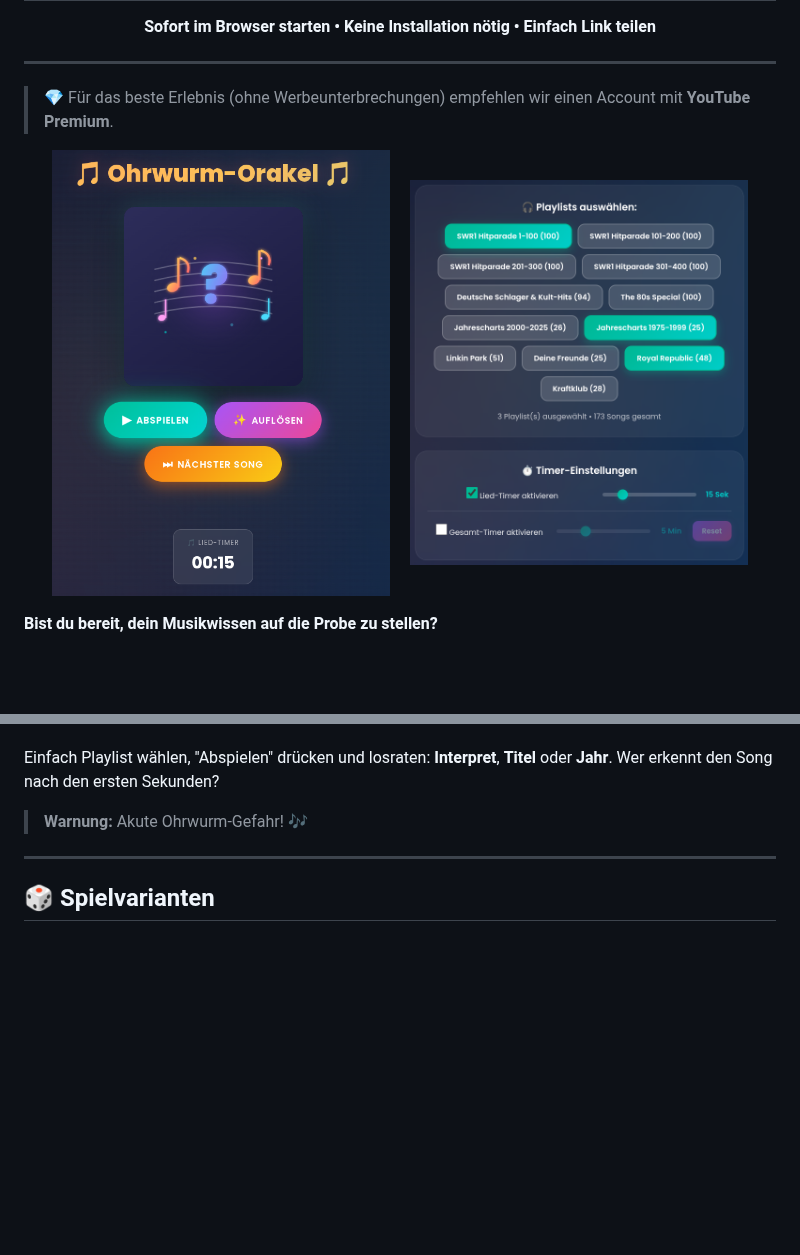
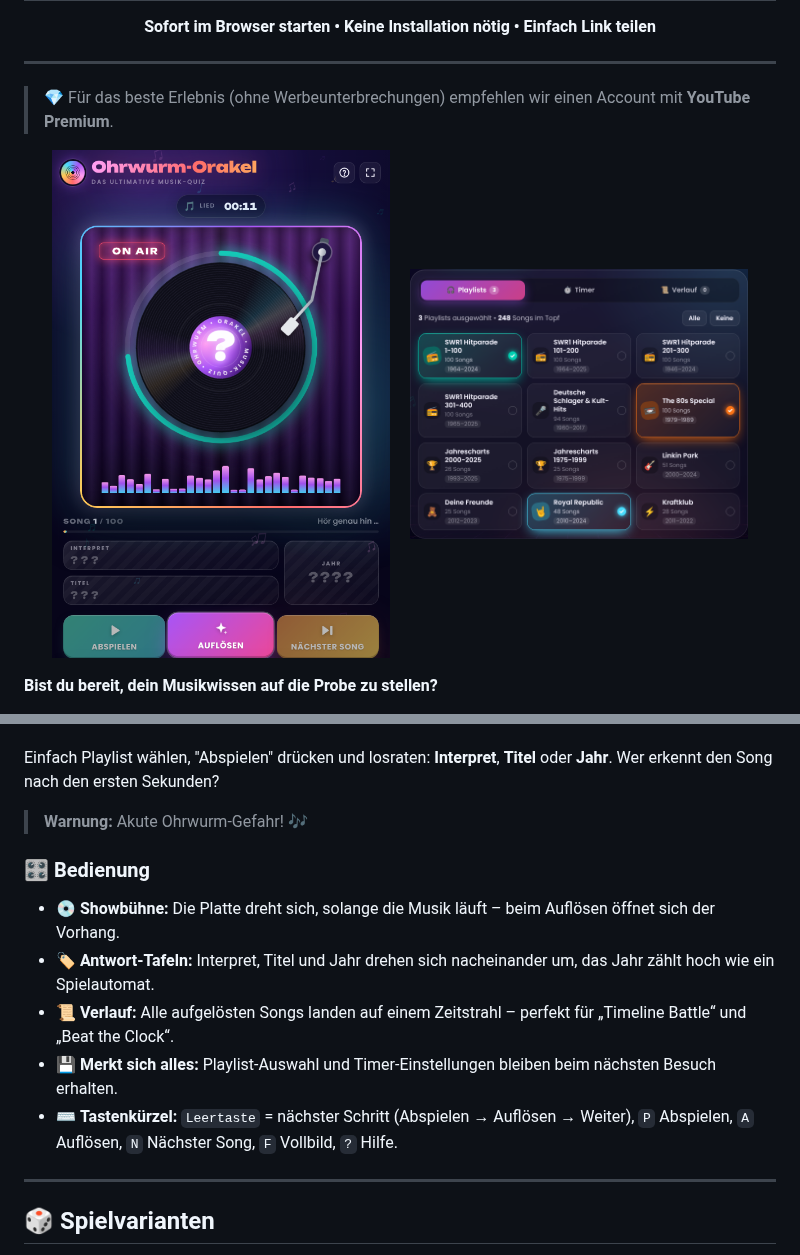
Before and after one commit to DeepThoughtZero/ohrwurmorakel, a Markdown page: README.md, 2 parts joined by grey strips. Drawn GitHub-style; pictures changed too: material/vorschau_ohrwurmorakel01.png, material/vorschau_ohrwurmorakel02.png; blank space fills up the shorter version.

```diff
--- a/README.md
+++ b/README.md
@@ -28,6 +28,14 @@ Mach dein Wohnzimmer zur Showbühne! Das **Ohrwurm-Orakel** ist das interaktive
 Einfach Playlist wählen, "Abspielen" drücken und losraten: **Interpret**, **Titel** oder **Jahr**. Wer erkennt den Song nach den ersten Sekunden?
 
 > **Warnung:** Akute Ohrwurm-Gefahr! 🎶
+
+### 🎛️ Bedienung
+
+* 💿 **Showbühne:** Die Platte dreht sich, solange die Musik läuft – beim Auflösen öffnet sich der Vorhang.
+* 🏷️ **Antwort-Tafeln:** Interpret, Titel und Jahr drehen sich nacheinander um, das Jahr zählt hoch wie ein Spielautomat.
+* 📜 **Verlauf:** Alle aufgelösten Songs landen auf einem Zeitstrahl – perfekt für „Timeline Battle“ und „Beat the Clock“.
+* 💾 **Merkt sich alles:** Playlist-Auswahl und Timer-Einstellungen bleiben beim nächsten Besuch erhalten.
+* ⌨️ **Tastenkürzel:** `Leertaste` = nächster Schritt (Abspielen → Auflösen → Weiter), `P` Abspielen, `A` Auflösen, `N` Nächster Song, `F` Vollbild, `?` Hilfe.
 
 ---
 
```
Also changed, not shown: CLAUDE.md (added, +48 -0 lines), 1 other file.
